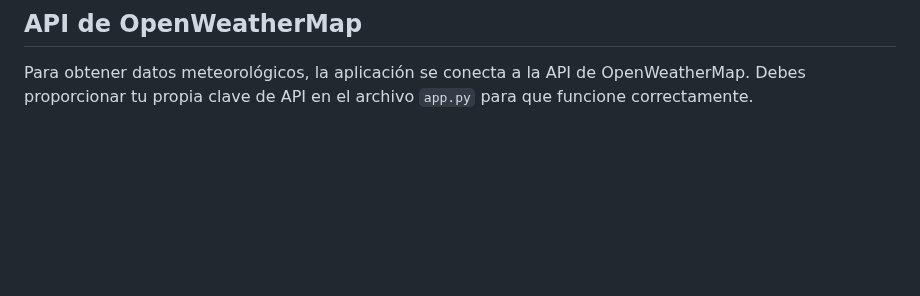
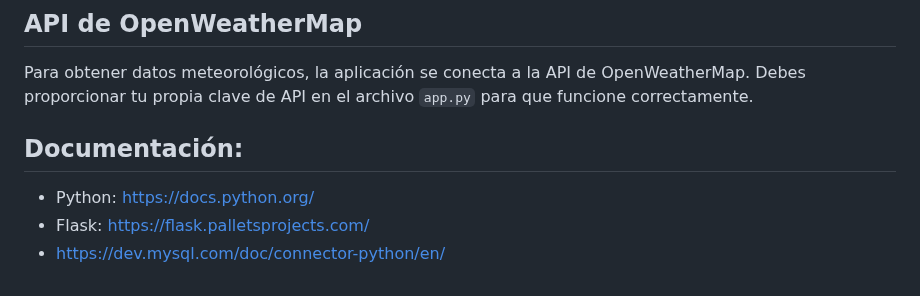
Before and after one commit to JuanSosaCiencias/MyP_Proyecto01, a Markdown page: README.md, the part around the change. Rendered like a GitHub page; blank space fills up the shorter version.

```diff
--- a/README.md
+++ b/README.md
@@ -105,3 +105,9 @@ La aplicación utiliza las siguientes dependencias externas:
 
 ## API de OpenWeatherMap
 Para obtener datos meteorológicos, la aplicación se conecta a la API de OpenWeatherMap. Debes proporcionar tu propia clave de API en el archivo `app.py` para que funcione correctamente.
+
+## Documentación:
+
+- Python: https://docs.python.org/
+- Flask: https://flask.palletsprojects.com/
+- https://dev.mysql.com/doc/connector-python/en/
```
